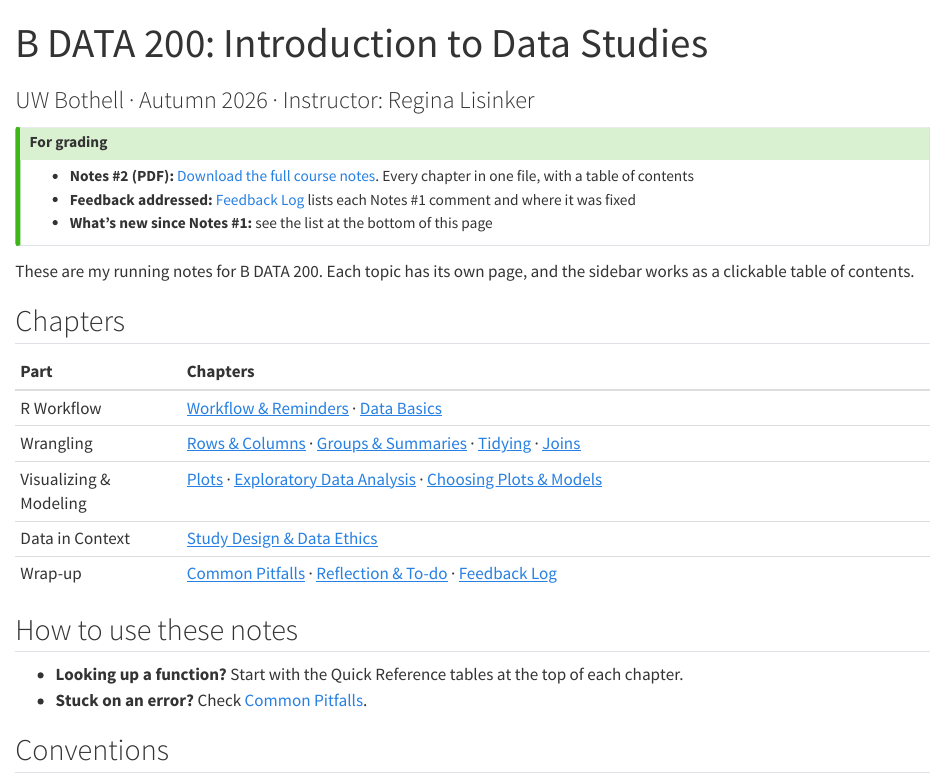
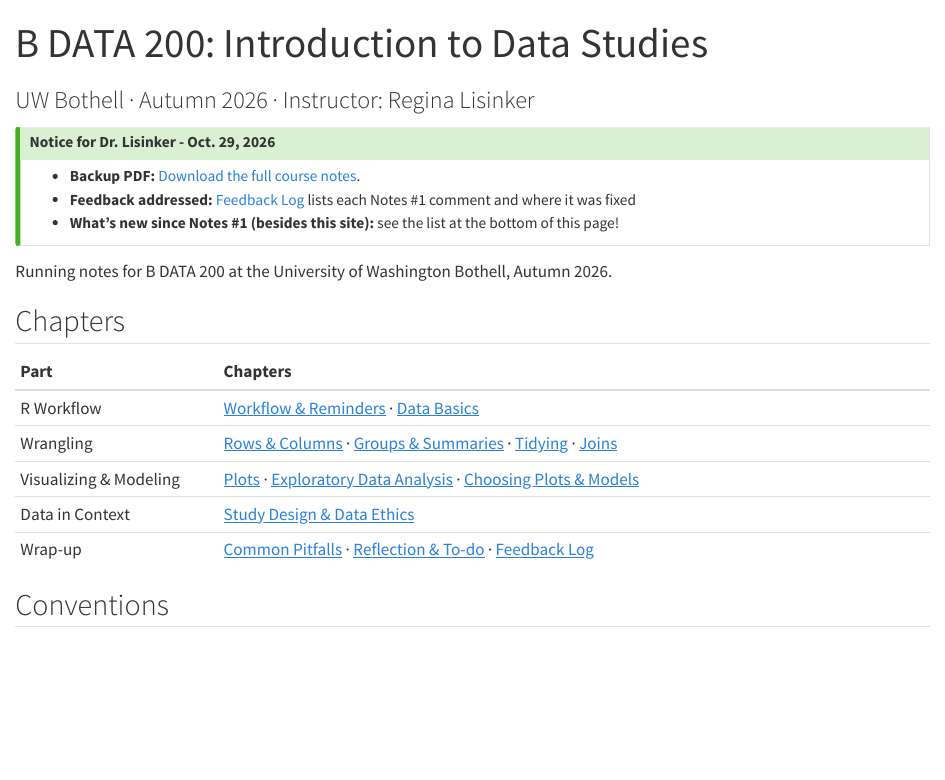
Before and after one commit to DerekNguyenn/cs-notes, a Quarto document (bdata200/index.qmd): the page in a window 1100 px wide, from its top. Rendered offline with R 4.5, knitr and Pandoc in place of Quarto, with nearby package versions.

Commit message:
Clean up DATA 200 landing page

```diff
--- a/bdata200/index.qmd
+++ b/bdata200/index.qmd
@@ -5,29 +5,24 @@ toc: false
 ---
 
 ::: {.callout-tip appearance="simple"}
-## For grading
+## Notice for Dr. Lisinker - Oct. 29, 2026
 
-- **Notes #2 (PDF):** [Download the full course notes](bdata200-notes.pdf). Every chapter in one file, with a table of contents
+- **Backup PDF:** [Download the full course notes](bdata200-notes.pdf).
 - **Feedback addressed:** [Feedback Log](feedback-log.qmd) lists each Notes #1 comment and where it was fixed
-- **What's new since Notes #1:** see the list at the bottom of this page
+- **What's new since Notes #1 (besides this site):** see the list at the bottom of this page!
 :::
 
-These are my running notes for B DATA 200. Each topic has its own page, and the sidebar works as a clickable table of contents.
+Running notes for B DATA 200 at the University of Washington Bothell, Autumn 2026.
 
 ## Chapters
 
-| Part                    | Chapters                                                                                                        |
-|:------------------------|:----------------------------------------------------------------------------------------------------------------|
-| R Workflow              | [Workflow & Reminders](workflow.qmd) · [Data Basics](basics.qmd)                                                 |
-| Wrangling               | [Rows & Columns](rows-columns.qmd) · [Groups & Summaries](groups.qmd) · [Tidying](tidying.qmd) · [Joins](joins.qmd) |
-| Visualizing & Modeling  | [Plots](plots.qmd) · [Exploratory Data Analysis](eda.qmd) · [Choosing Plots & Models](models.qmd)                |
-| Data in Context         | [Study Design & Data Ethics](study-design.qmd)                                                                   |
-| Wrap-up                 | [Common Pitfalls](pitfalls.qmd) · [Reflection & To-do](reflection.qmd) · [Feedback Log](feedback-log.qmd)        |
-
-## How to use these notes
-
-- **Looking up a function?** Start with the Quick Reference tables at the top of each chapter.
-- **Stuck on an error?** Check [Common Pitfalls](pitfalls.qmd).
+| Part | Chapters |
+|:---------------|:-------------------------------------------------------|
+| R Workflow | [Workflow & Reminders](workflow.qmd) · [Data Basics](basics.qmd) |
+| Wrangling | [Rows & Columns](rows-columns.qmd) · [Groups & Summaries](groups.qmd) · [Tidying](tidying.qmd) · [Joins](joins.qmd) |
+| Visualizing & Modeling | [Plots](plots.qmd) · [Exploratory Data Analysis](eda.qmd) · [Choosing Plots & Models](models.qmd) |
+| Data in Context | [Study Design & Data Ethics](study-design.qmd) |
+| Wrap-up | [Common Pitfalls](pitfalls.qmd) · [Reflection & To-do](reflection.qmd) · [Feedback Log](feedback-log.qmd) |
 
 ## Conventions
 
```
